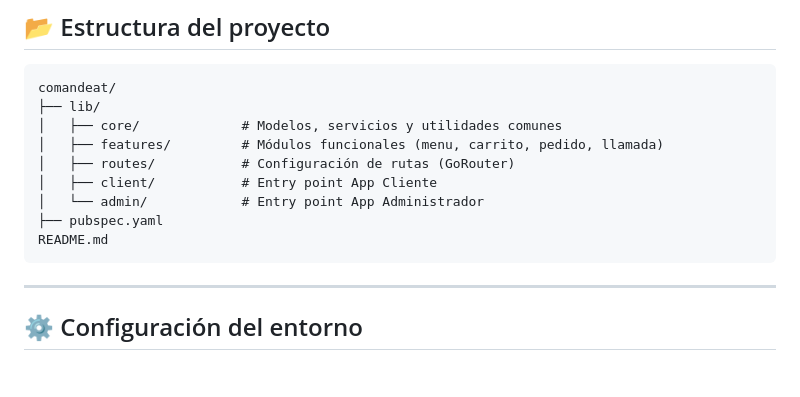
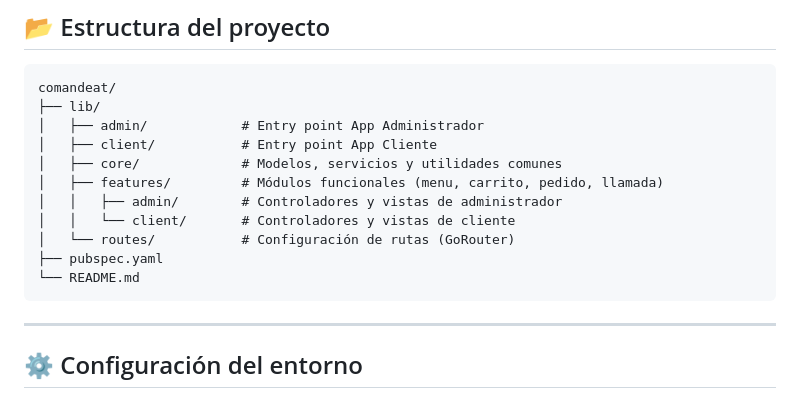
Before and after one commit to alxxch/ComandEat, a Markdown page: README.md, the part around the change. Rendered like a GitHub page; blank space fills up the shorter version.

Commit message:
SP1_12052025 - Update README.md

````diff
--- a/README.md
+++ b/README.md
@@ -45,13 +45,15 @@ _(Trabajo Fin de Grado – DAM)_
 ```plaintext
 comandeat/
 ├── lib/
+│   ├── admin/            # Entry point App Administrador
+│   ├── client/           # Entry point App Cliente
 │   ├── core/             # Modelos, servicios y utilidades comunes
 │   ├── features/         # Módulos funcionales (menu, carrito, pedido, llamada)
-│   ├── routes/           # Configuración de rutas (GoRouter)
-│   ├── client/           # Entry point App Cliente
-│   └── admin/            # Entry point App Administrador
+│   │   ├── admin/        # Controladores y vistas de administrador
+│   │   └── client/       # Controladores y vistas de cliente
+│   └── routes/           # Configuración de rutas (GoRouter)
 ├── pubspec.yaml
-README.md
+└── README.md
 ```
 ---
 ## ⚙️ Configuración del entorno
````
